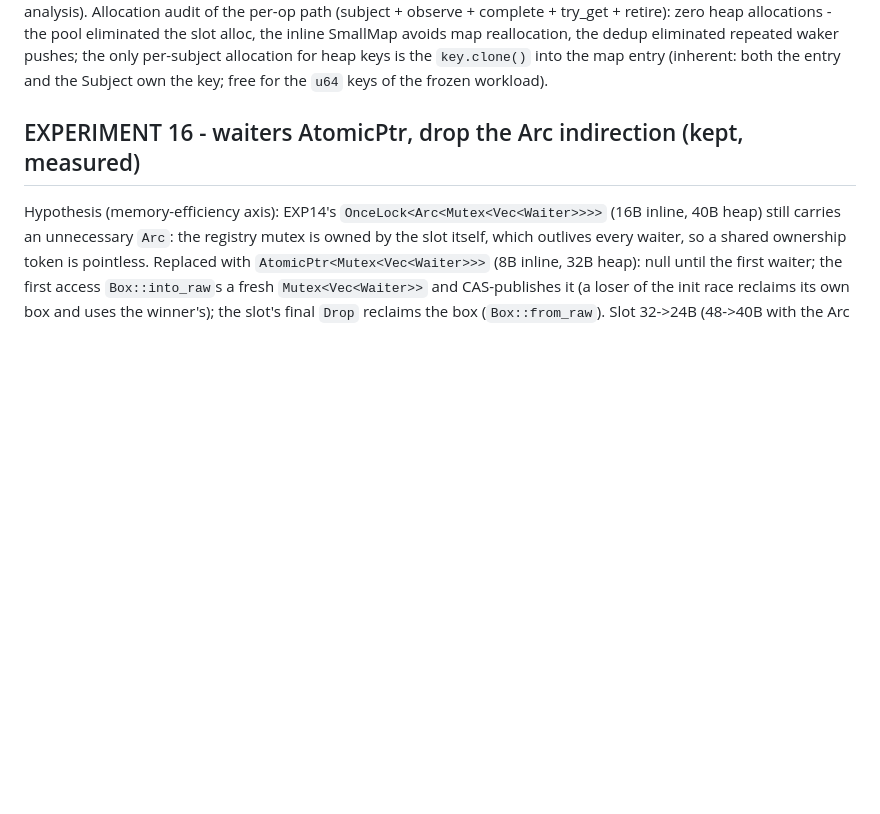
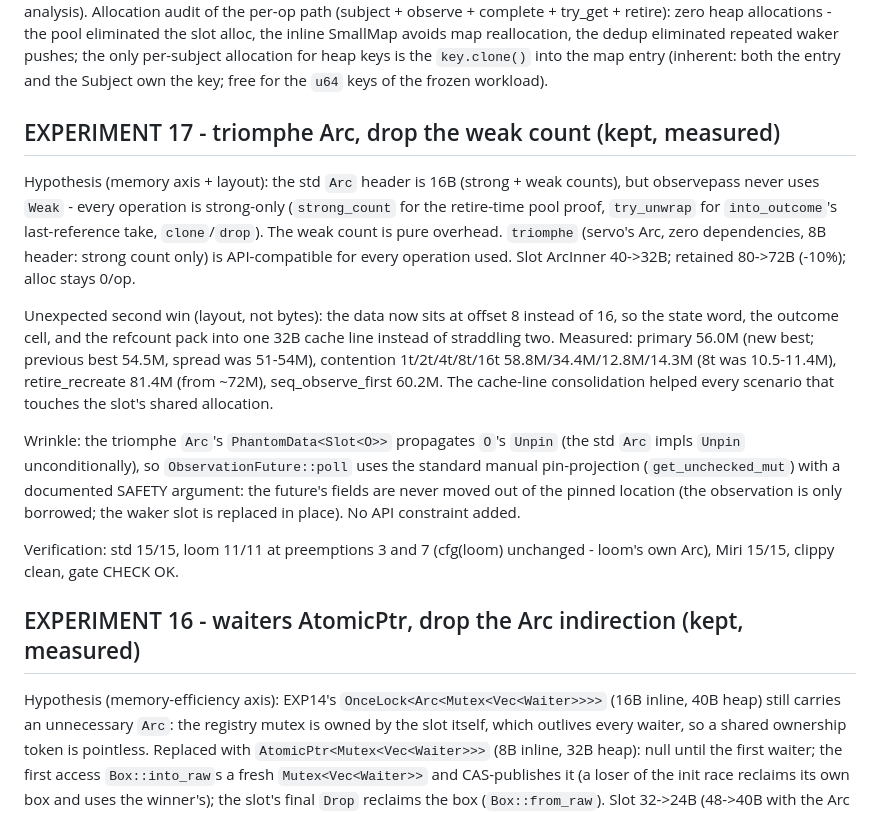
Before and after one commit to devrandom-labs/bombay-observe, a Markdown page: docs/research-log.md, the part around the change. Drawn GitHub-style; blank space fills up the shorter version.

Commit message:
docs: record EXP17 (triomphe Arc, drop weak count)

```diff
--- a/docs/research-log.md
+++ b/docs/research-log.md
@@ -229,6 +229,34 @@ dedup eliminated repeated waker pushes; the only per-subject allocation for
 heap keys is the `key.clone()` into the map entry (inherent: both the entry
 and the Subject own the key; free for the `u64` keys of the frozen
 workload).
+
+## EXPERIMENT 17 - triomphe Arc, drop the weak count (kept, measured)
+
+Hypothesis (memory axis + layout): the std `Arc` header is 16B (strong +
+weak counts), but observepass never uses `Weak` - every operation is
+strong-only (`strong_count` for the retire-time pool proof, `try_unwrap` for
+`into_outcome`'s last-reference take, `clone`/`drop`). The weak count is pure
+overhead. `triomphe` (servo's Arc, zero dependencies, 8B header: strong
+count only) is API-compatible for every operation used. Slot ArcInner 40->32B;
+retained 80->72B (-10%); alloc stays 0/op.
+
+Unexpected second win (layout, not bytes): the data now sits at offset 8
+instead of 16, so the state word, the outcome cell, and the refcount pack
+into one 32B cache line instead of straddling two. Measured: primary 56.0M
+(new best; previous best 54.5M, spread was 51-54M), contention
+1t/2t/4t/8t/16t 58.8M/34.4M/12.8M/14.3M (8t was 10.5-11.4M), retire_recreate
+81.4M (from ~72M), seq_observe_first 60.2M. The cache-line consolidation
+helped every scenario that touches the slot's shared allocation.
+
+Wrinkle: the triomphe `Arc`'s `PhantomData<Slot<O>>` propagates `O`'s `Unpin`
+(the std `Arc` impls `Unpin` unconditionally), so `ObservationFuture::poll`
+uses the standard manual pin-projection (`get_unchecked_mut`) with a
+documented SAFETY argument: the future's fields are never moved out of the
+pinned location (the observation is only borrowed; the waker slot is
+replaced in place). No API constraint added.
+
+Verification: std 15/15, loom 11/11 at preemptions 3 and 7 (cfg(loom)
+unchanged - loom's own Arc), Miri 15/15, clippy clean, gate CHECK OK.
 
 ## EXPERIMENT 16 - waiters AtomicPtr, drop the Arc indirection (kept, measured)
 
```
